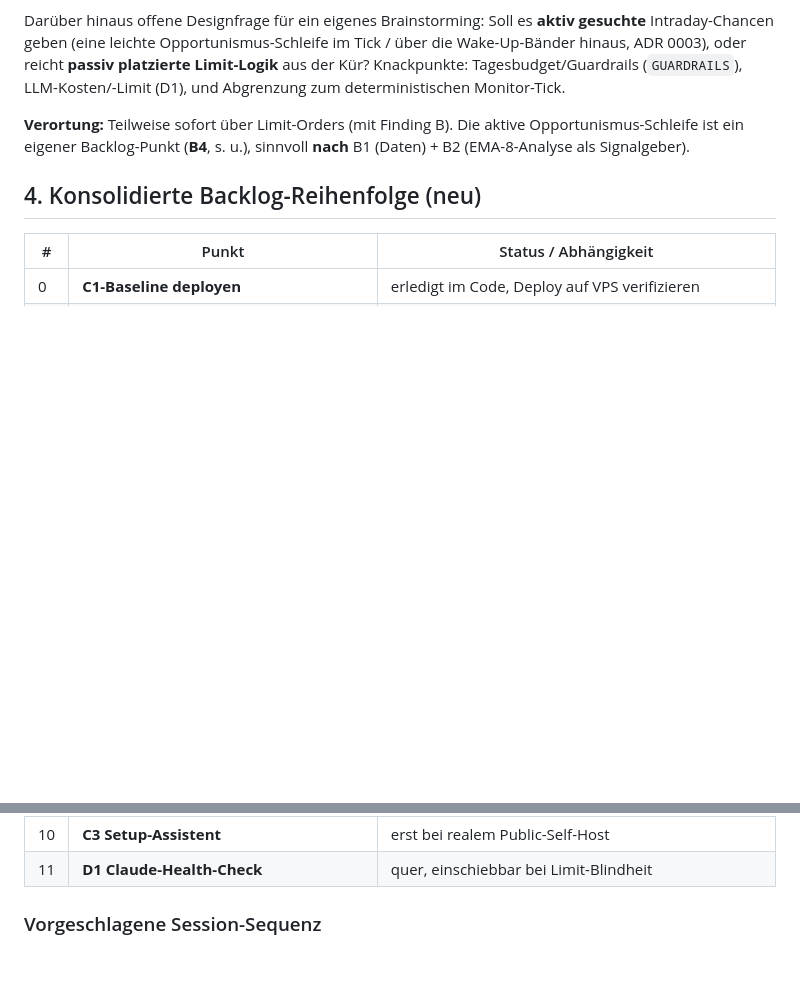
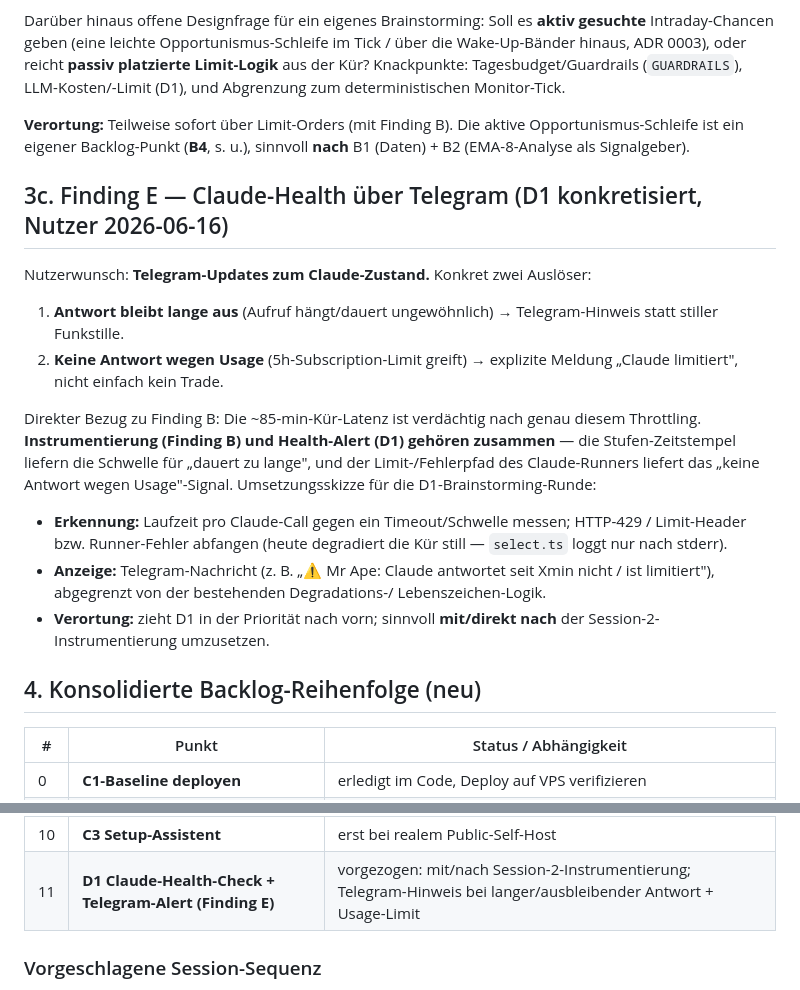
Before and after one commit to lmuenet/ape-signal, a Markdown page: docs/MASTERPLAN.md, 2 parts joined by grey strips. GitHub-like rendering; blank space fills up the shorter version.

Commit message:
docs: Handoff Session-2 (Timing-Instrumentierung) + Finding E Claude-Health
Telegram-Health-Alert (Nutzerwunsch): Hinweis bei langer/ausbleibender
Antwort + Usage-Limit -> konkretisiert D1, gehoert an die Timing-
Instrumentierung (85-min-Latenz verdaechtig nach Throttling). Handoff
fuehrt Session 2 direkt in die Arbeit: erst Kuer-Stufen instrumentieren,
dann fixen (Limit-Orders).

Co-Authored-By: Claude <noreply@anthropic.com>

```diff
--- a/docs/MASTERPLAN.md
+++ b/docs/MASTERPLAN.md
@@ -246,6 +246,28 @@ LLM-Kosten/-Limit (D1), und Abgrenzung zum deterministischen Monitor-Tick.
 Opportunismus-Schleife ist ein eigener Backlog-Punkt (**B4**, s. u.), sinnvoll
 **nach** B1 (Daten) + B2 (EMA-8-Analyse als Signalgeber).
 
+## 3c. Finding E — Claude-Health über Telegram (D1 konkretisiert, Nutzer 2026-06-16)
+
+Nutzerwunsch: **Telegram-Updates zum Claude-Zustand.** Konkret zwei Auslöser:
+1. **Antwort bleibt lange aus** (Aufruf hängt/dauert ungewöhnlich) →
+   Telegram-Hinweis statt stiller Funkstille.
+2. **Keine Antwort wegen Usage** (5h-Subscription-Limit greift) → explizite
+   Meldung „Claude limitiert", nicht einfach kein Trade.
+
+Direkter Bezug zu Finding B: Die ~85-min-Kür-Latenz ist verdächtig nach genau
+diesem Throttling. **Instrumentierung (Finding B) und Health-Alert (D1) gehören
+zusammen** — die Stufen-Zeitstempel liefern die Schwelle für „dauert zu lange",
+und der Limit-/Fehlerpfad des Claude-Runners liefert das „keine Antwort wegen
+Usage"-Signal. Umsetzungsskizze für die D1-Brainstorming-Runde:
+- **Erkennung:** Laufzeit pro Claude-Call gegen ein Timeout/Schwelle messen;
+  HTTP-429 / Limit-Header bzw. Runner-Fehler abfangen (heute degradiert die Kür
+  still — `select.ts` loggt nur nach stderr).
+- **Anzeige:** Telegram-Nachricht (z. B. „⚠️ Mr Ape: Claude antwortet seit Xmin
+  nicht / ist limitiert"), abgegrenzt von der bestehenden Degradations-/
+  Lebenszeichen-Logik.
+- **Verortung:** zieht D1 in der Priorität nach vorn; sinnvoll **mit/direkt
+  nach** der Session-2-Instrumentierung umzusetzen.
+
 ## 4. Konsolidierte Backlog-Reihenfolge (neu)
 
 | # | Punkt | Status / Abhängigkeit |
@@ -261,7 +283,7 @@ Opportunismus-Schleife ist ein eigener Backlog-Punkt (**B4**, s. u.), sinnvoll
 | 8 | **C2 Mr-Ape-Chat read-only** | Listener muss Dialog persistieren |
 | 9 | **C4 Session/Tick-Verwaltung im UI** | privilegierter Host-Pfad nötig |
 | 10 | **C3 Setup-Assistent** | erst bei realem Public-Self-Host |
-| 11 | **D1 Claude-Health-Check** | quer, einschiebbar bei Limit-Blindheit |
+| 11 | **D1 Claude-Health-Check + Telegram-Alert (Finding E)** | vorgezogen: mit/nach Session-2-Instrumentierung; Telegram-Hinweis bei langer/ausbleibender Antwort + Usage-Limit |
 
 ### Vorgeschlagene Session-Sequenz
 
```
Also changed, not shown: 1 other file.
